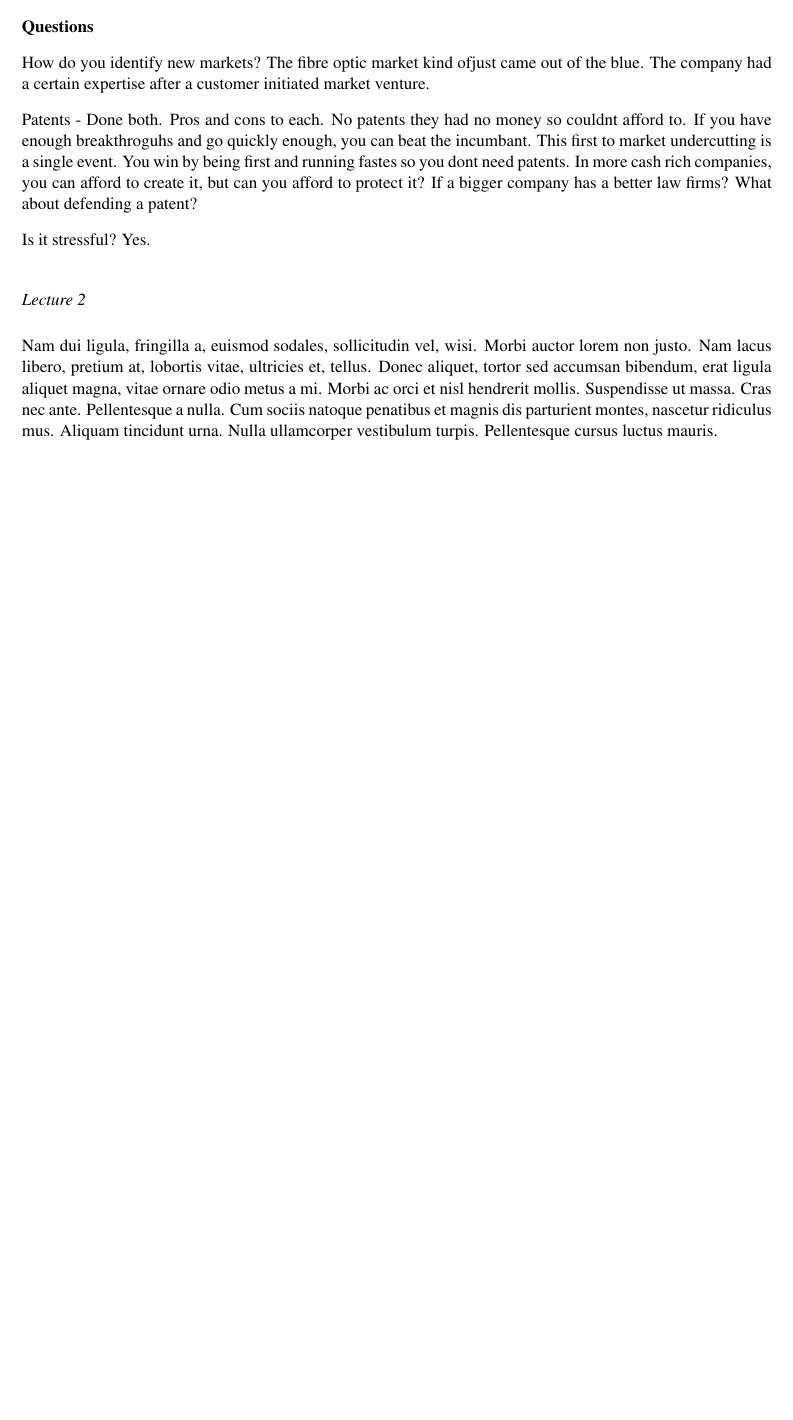
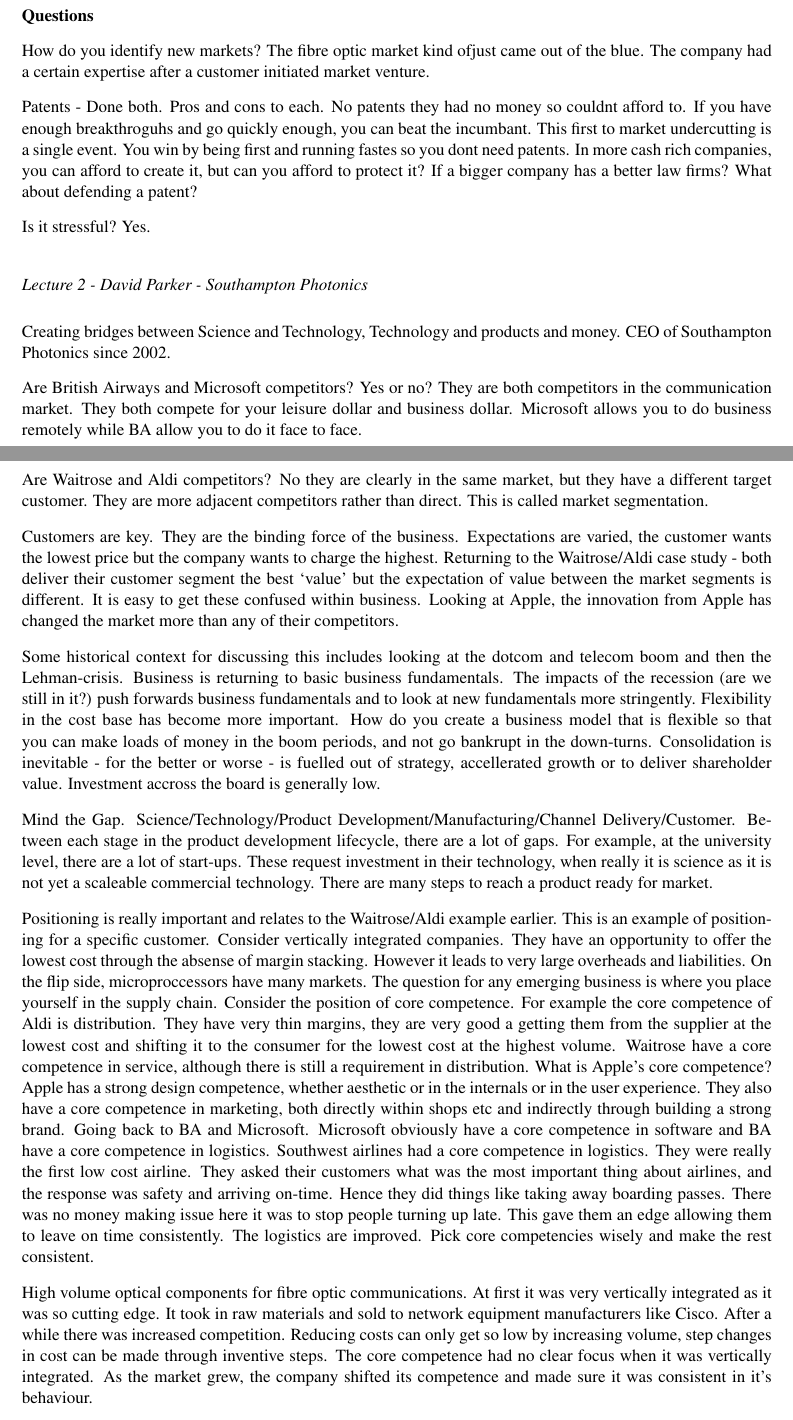
Before and after one commit to TheSmiff/ELEC6049, a LaTeX document (Report2/Report.tex, which reads Report2/Appendix_LectureNotes.tex): part of page 10 of 11 before the commit and two parts of pages 10 and 11 of 12 after it, the two joined at a grey line, cut so that both start at the same text, the shorter picture padded with empty space. Compiled offline with pdfLaTeX.

Commit message:
Added Lecture 2 Appendix_LectureNotes.tex
Signed-off-by: TheSmiff <tjs1g10@ecs.soton.ac.uk>

```diff
--- a/Report2/Appendix_LectureNotes.tex
+++ b/Report2/Appendix_LectureNotes.tex
@@ -77,10 +77,19 @@ Patents - Done both. Pros and cons to each. No patents they had no money so coul
 
 Is it stressful? Yes.
 
-\subsect{Lecture 2}
+\subsect{Lecture 2 - David Parker - Southampton Photonics}
+Creating bridges between Science and Technology, Technology and products and money. CEO of Southampton Photonics since 2002.
 
-\lipsum[2]
+Are British Airways and Microsoft competitors? Yes or no? They are both competitors in the communication market. They both compete for your leisure dollar and business dollar. Microsoft allows you to do business remotely while BA allow you to do it face to face.
 
-%%%%%%%%%%%%%%%%%%%%%%%%%%%%%%%%%%%%%%%%%%%%%%%%%%%%%%%%%%%%%
-%% IMAGIGAYTION LECTURE NOTES
-%%%%%%%%%%%%%%%%%%%%%%%%%%%%%%%%%%%%%%%%%%%%%%%%%%%%%%%%%%%%%
+Are Waitrose and Aldi competitors? No they are clearly in the same market, but they have a different target customer. They are more adjacent competitors rather than direct. This is called market segmentation.
+
+Customers are key. They are the binding force of the business. Expectations are varied, the customer wants the lowest price but the company wants to charge the highest. Returning to the Waitrose/Aldi case study - both deliver their customer segment the best `value' but the expectation of value between the market segments is different. It is easy to get these confused within business. Looking at Apple, the innovation from Apple has changed the market more than any of their competitors.
+
+Some historical context for discussing this includes looking at the dotcom and telecom boom and then the Lehman-crisis. Business is returning to basic business fundamentals. The impacts of the recession (are we still in it?) push forwards business fundamentals and to look at new fundamentals more stringently. Flexibility in the cost base has become more important. How do you create a business model that is flexible so that you can make loads of money in the boom periods, and not go bankrupt in the down-turns. Consolidation is inevitable - for the better or worse - is fuelled out of strategy, accellerated growth or to deliver shareholder value. Investment accross the board is generally low.
+
+Mind the Gap. Science/Technology/Product Development/Manufacturing/Channel Delivery/Customer. Between each stage in the product development lifecycle, there are a lot of gaps. For example, at the university level, there are a lot of start-ups. These request investment in their technology, when really it is science as it is not yet a scaleable commercial technology. There are many steps to reach a product ready for market.
+
+Positioning is really important and relates to the Waitrose/Aldi example earlier. This is an example of positioning for a specific customer. Consider vertically integrated companies. They have an opportunity to offer the lowest cost through the absense of margin stacking. However it leads to very large overheads and liabilities. On the flip side, microproccessors have many markets. The question for any emerging business is where you place yourself in the supply chain. Consider the position of core competence. For example the core competence of Aldi is distribution. They have very thin margins, they are very good a getting them from the supplier at the lowest cost and shifting it to the consumer for the lowest cost at the highest volume. Waitrose have a core competence in service, although there is still a requirement in distribution. What is Apple's core competence? Apple has a strong design competence, whether aesthetic or in the internals or in the user experience. They also have a core competence in marketing, both directly within shops etc and indirectly through building a strong brand. Going back to BA and Microsoft. Microsoft obviously have a core competence in software and BA have a core competence in logistics. Southwest airlines had a core competence in logistics. They were really the first low cost airline. They asked their customers what was the most important thing about airlines, and the response was safety and arriving on-time. Hence they did things like taking away boarding passes. There was no money making issue here it was to stop people turning up late. This gave them an edge allowing them to leave on time consistently. The logistics are improved. Pick core competencies wisely and make the rest consistent.
+
+High volume optical components for fibre optic communications. At first it was very vertically integrated as it was so cutting edge. It took in raw materials and sold to network equipment manufacturers like Cisco. After a while there was increased competition. Reducing costs can only get so low by increasing volume, step changes in cost can be made through inventive steps. The core competence had no clear focus when it was vertically integrated. As the market grew, the company shifted its competence and made sure it was consistent in it's behaviour.
```
Also changed, not shown: Report2/Appendix_LectureNotes.tex (10 more changed lines).
